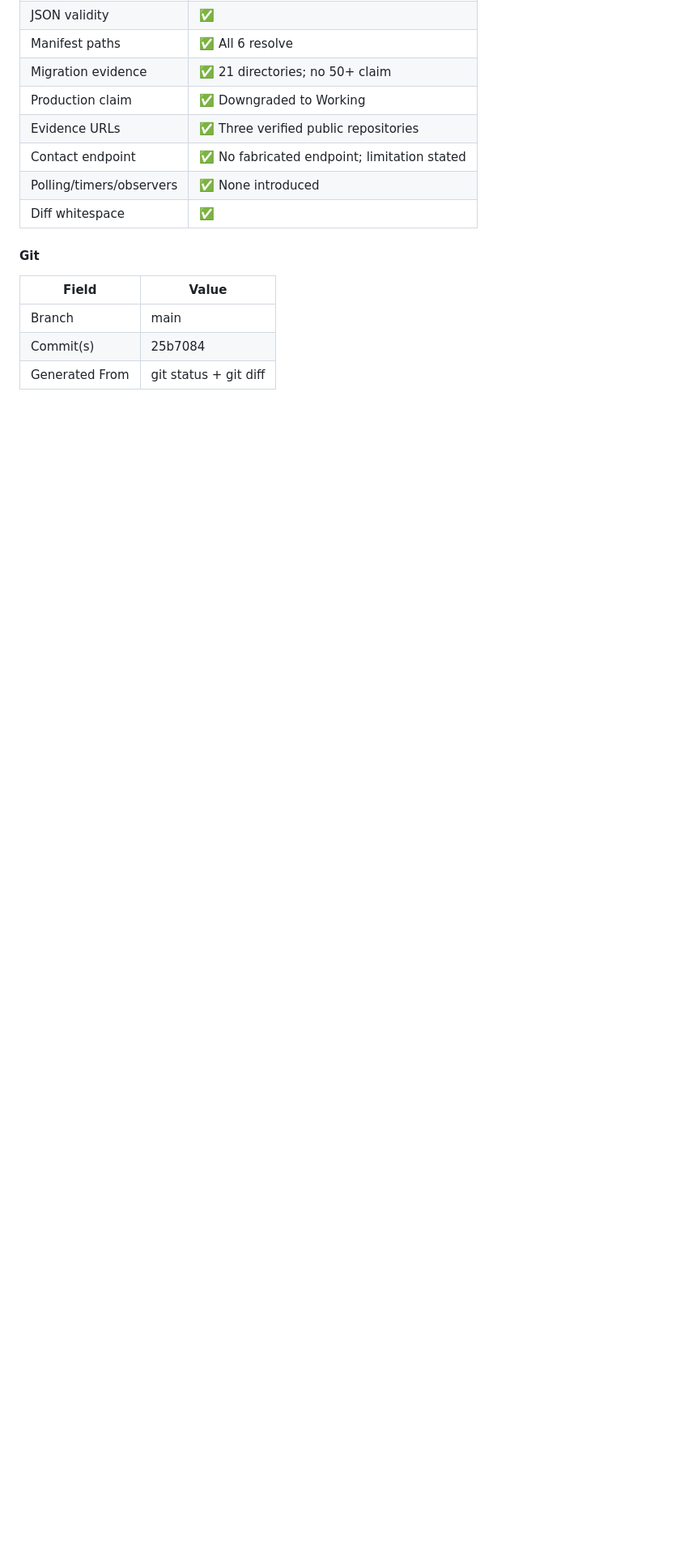
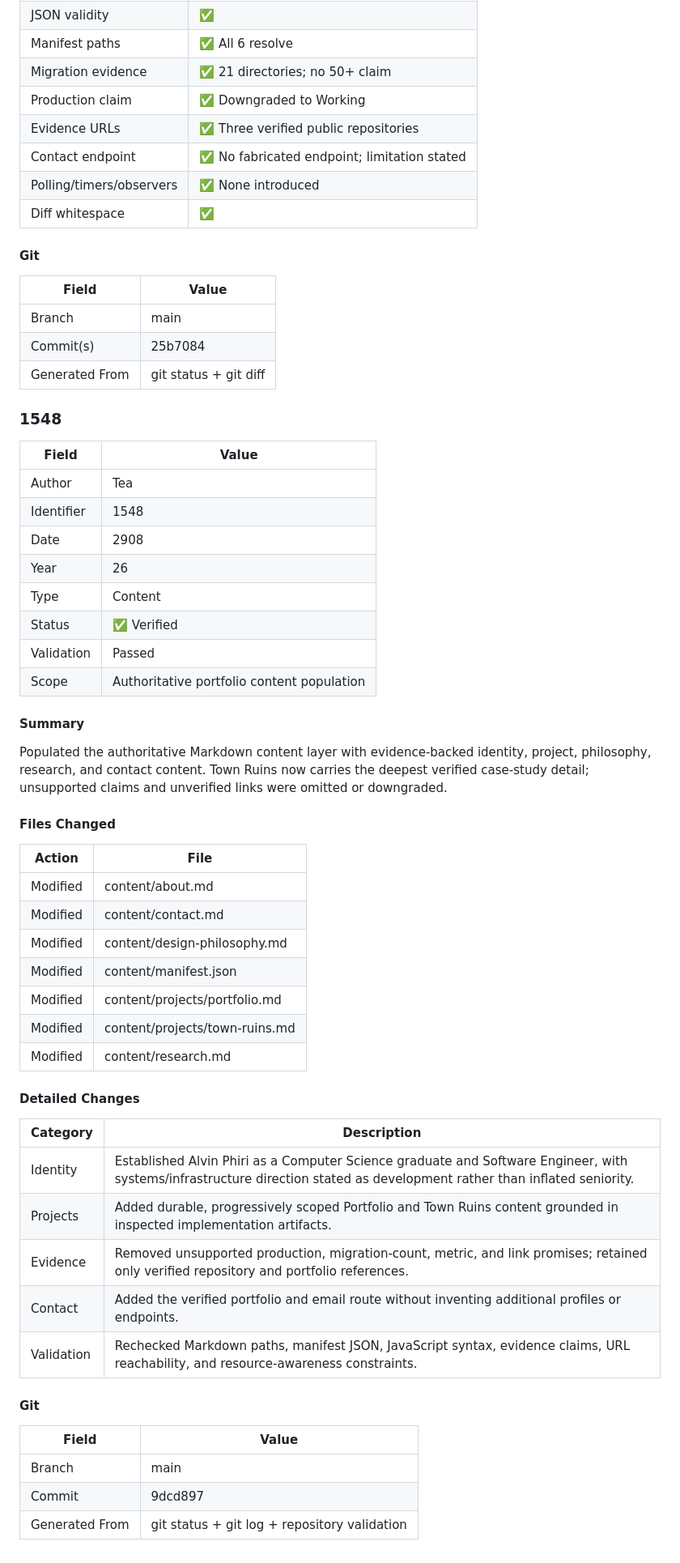
Before and after one commit to Shadow-Layer/folio, a Markdown page: CHANGELOG.md, the part around the change. Shown at 81% size. Drawn GitHub-style; blank space fills up the shorter version.

Commit message:
Document authoritative content population

```diff
--- a/CHANGELOG.md
+++ b/CHANGELOG.md
@@ -280,3 +280,50 @@ Repaired the four acceptance blockers: initial state rendering now starts from t
 | Branch         | main               |
 | Commit(s)      | 25b7084            |
 | Generated From | git status + git diff |
+
+### 1548
+
+| Field      | Value                                   |
+| ---------- | --------------------------------------- |
+| Author     | Tea                                     |
+| Identifier | 1548                                    |
+| Date       | 2908                                    |
+| Year       | 26                                      |
+| Type       | Content                                 |
+| Status     | ✅ Verified                              |
+| Validation | Passed                                  |
+| Scope      | Authoritative portfolio content population |
+
+#### Summary
+
+Populated the authoritative Markdown content layer with evidence-backed identity, project, philosophy, research, and contact content. Town Ruins now carries the deepest verified case-study detail; unsupported claims and unverified links were omitted or downgraded.
+
+#### Files Changed
+
+| Action   | File                                  |
+| -------- | ------------------------------------- |
+| Modified | content/about.md                      |
+| Modified | content/contact.md                    |
+| Modified | content/design-philosophy.md          |
+| Modified | content/manifest.json                 |
+| Modified | content/projects/portfolio.md         |
+| Modified | content/projects/town-ruins.md        |
+| Modified | content/research.md                   |
+
+#### Detailed Changes
+
+| Category   | Description |
+| ---------- | ----------- |
+| Identity   | Established Alvin Phiri as a Computer Science graduate and Software Engineer, with systems/infrastructure direction stated as development rather than inflated seniority. |
+| Projects   | Added durable, progressively scoped Portfolio and Town Ruins content grounded in inspected implementation artifacts. |
+| Evidence   | Removed unsupported production, migration-count, metric, and link promises; retained only verified repository and portfolio references. |
+| Contact    | Added the verified portfolio and email route without inventing additional profiles or endpoints. |
+| Validation  | Rechecked Markdown paths, manifest JSON, JavaScript syntax, evidence claims, URL reachability, and resource-awareness constraints. |
+
+#### Git
+
+| Field          | Value |
+| -------------- | ----- |
+| Branch         | main |
+| Commit          | 9dcd897 |
+| Generated From | git status + git log + repository validation |
```
